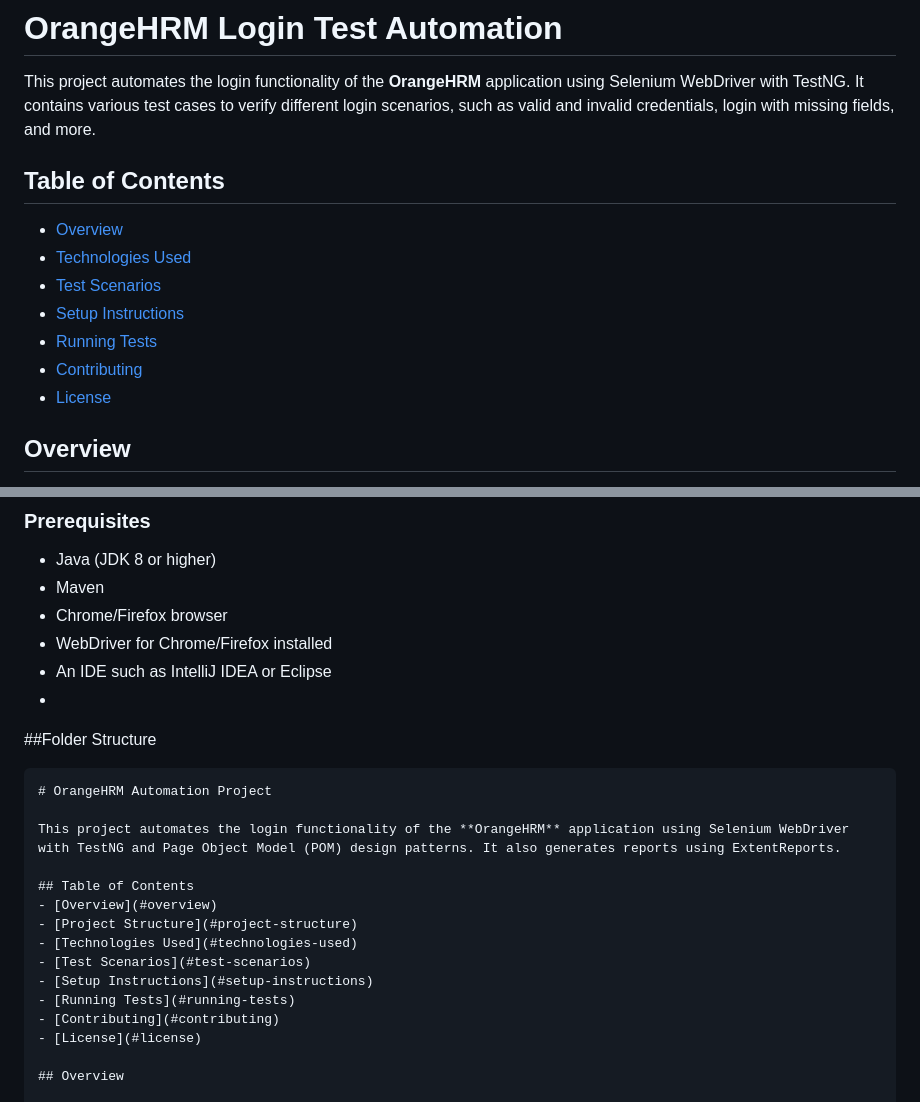
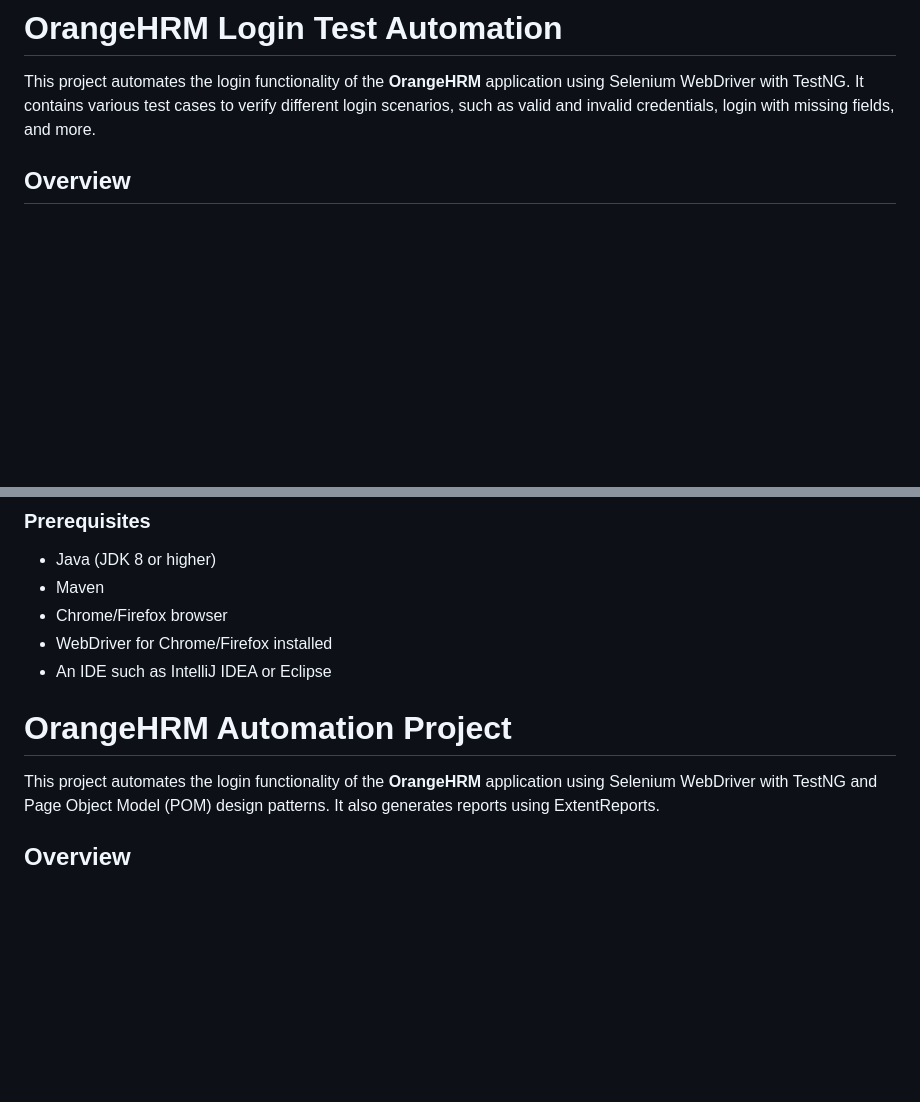
Before and after one commit to Animesh235/OrangeHrmDemoAutomation, a Markdown page: README.md, 2 parts joined by grey strips. GitHub-like rendering; blank space fills up the shorter version.

````diff
--- a/README.md
+++ b/README.md
@@ -1,15 +1,6 @@
 # OrangeHRM Login Test Automation
 
 This project automates the login functionality of the **OrangeHRM** application using Selenium WebDriver with TestNG. It contains various test cases to verify different login scenarios, such as valid and invalid credentials, login with missing fields, and more.
-
-## Table of Contents
-- [Overview](#overview)
-- [Technologies Used](#technologies-used)
-- [Test Scenarios](#test-scenarios)
-- [Setup Instructions](#setup-instructions)
-- [Running Tests](#running-tests)
-- [Contributing](#contributing)
-- [License](#license)
 
 ## Overview
 
@@ -49,22 +40,11 @@ The following test cases are included in this project:
 - Chrome/Firefox browser
 - WebDriver for Chrome/Firefox installed
 - An IDE such as IntelliJ IDEA or Eclipse
--
-##Folder Structure
-```
+
+
 # OrangeHRM Automation Project
 
 This project automates the login functionality of the **OrangeHRM** application using Selenium WebDriver with TestNG and Page Object Model (POM) design patterns. It also generates reports using ExtentReports.
-
-## Table of Contents
-- [Overview](#overview)
-- [Project Structure](#project-structure)
-- [Technologies Used](#technologies-used)
-- [Test Scenarios](#test-scenarios)
-- [Setup Instructions](#setup-instructions)
-- [Running Tests](#running-tests)
-- [Contributing](#contributing)
-- [License](#license)
 
 ## Overview
 
````
